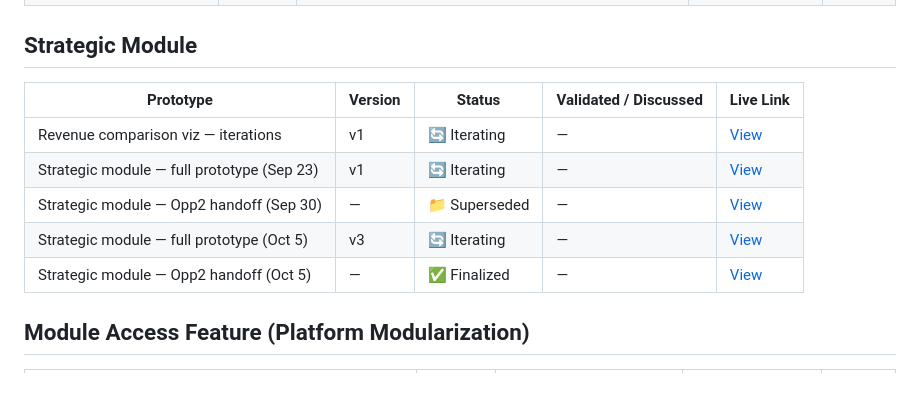
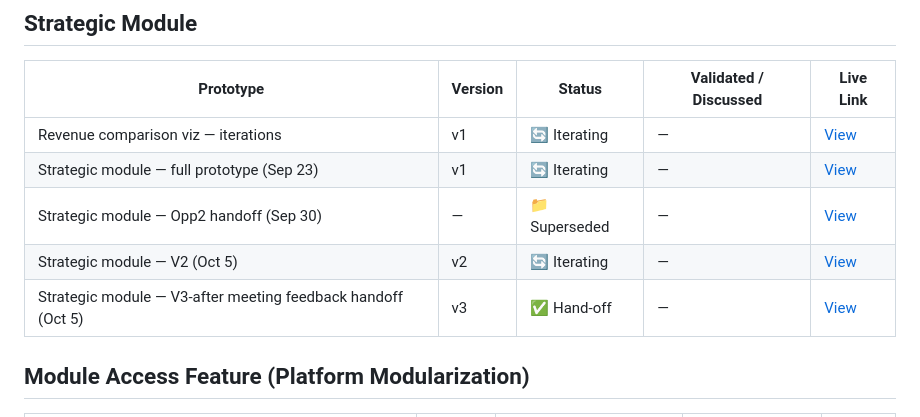
Before and after one commit to rushali-svg/Omny-Prototypes, a Markdown page: INDEX.md, the part around the change. Rendered like a GitHub page; blank space fills up the shorter version.

Commit message:
Update strategic module Oct 5 prototype names and versions in INDEX.md
Co-Authored-By: Claude Opus 4.6 <noreply@anthropic.com>

```diff
--- a/INDEX.md
+++ b/INDEX.md
@@ -31,8 +31,8 @@ Interactive HTML prototypes for Omny UX iterations. Each prototype lives in its
 | Revenue comparison viz — iterations | v1 | 🔄 Iterating | — | [View](https://rushali-svg.github.io/Omny-Prototypes/strategic%20module/revenue-comparison-viz-iterations.html) |
 | Strategic module — full prototype (Sep 23) | v1 | 🔄 Iterating | — | [View](https://rushali-svg.github.io/Omny-Prototypes/strategic%20module/strategic-module-23-09.html) |
 | Strategic module — Opp2 handoff (Sep 30) | — | 📁 Superseded | — | [View](https://rushali-svg.github.io/Omny-Prototypes/strategic%20module/strategic-module-opp2-handoff.html) |
-| Strategic module — full prototype (Oct 5) | v3 | 🔄 Iterating | — | [View](https://rushali-svg.github.io/Omny-Prototypes/strategic%20module/strategic-module-opp2-oct_5.html) |
-| Strategic module — Opp2 handoff (Oct 5) | — | ✅ Finalized | — | [View](https://rushali-svg.github.io/Omny-Prototypes/strategic%20module/strategic-module-v3-oct_05.html) |
+| Strategic module — V2 (Oct 5) | v2 | 🔄 Iterating | — | [View](https://rushali-svg.github.io/Omny-Prototypes/strategic%20module/strategic-module-opp2-oct_5.html) |
+| Strategic module — V3-after meeting feedback handoff (Oct 5) | v3 | ✅ Hand-off | — | [View](https://rushali-svg.github.io/Omny-Prototypes/strategic%20module/strategic-module-v3-oct_05.html) |
 
 
 ## Module Access Feature (Platform Modularization)
```
